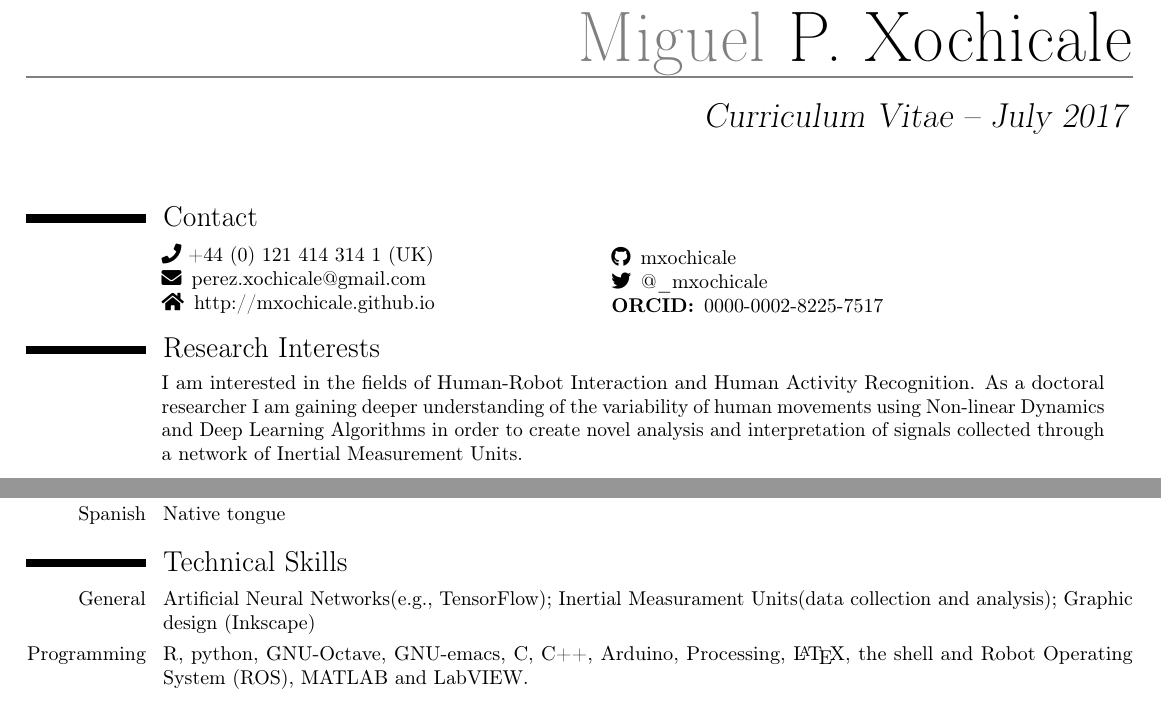
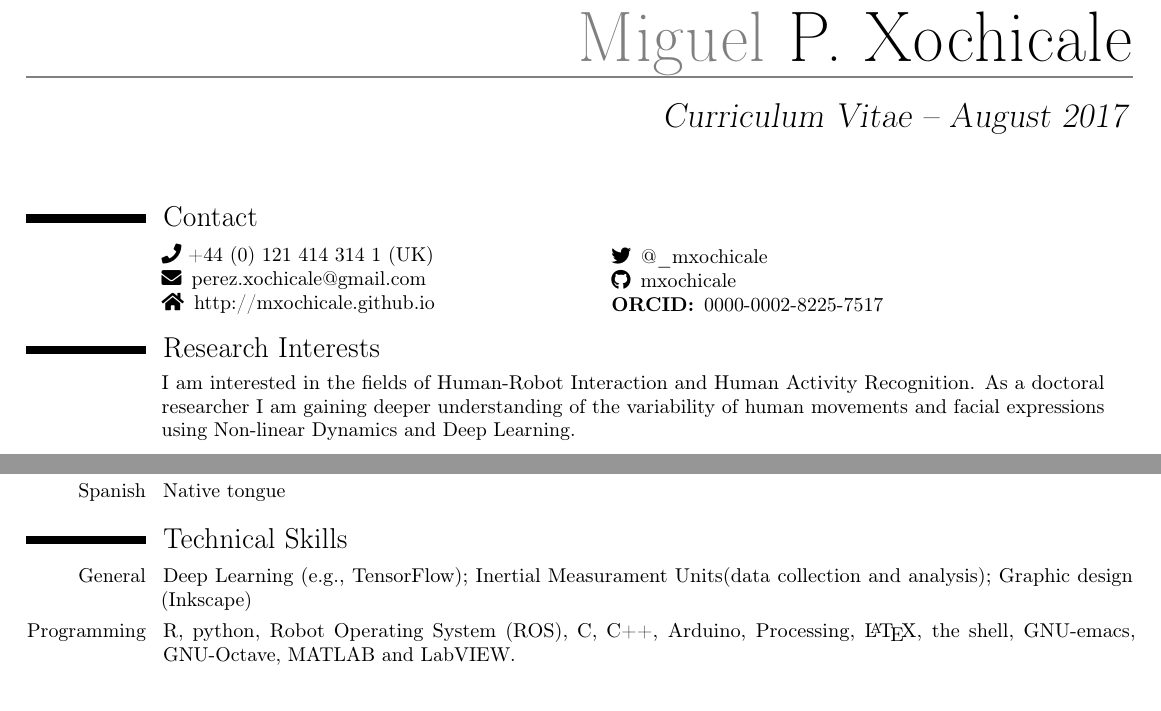
Before and after one commit to mxochicale/cv, a LaTeX CV (latex-cv-document/cv.tex): two parts of pages 1 and 2 of 2, joined at a grey line, cut so that both start at the same text. Compiled offline with pdfLaTeX.

Commit message:
august2017

```diff
--- a/latex-cv-document/cv.tex
+++ b/latex-cv-document/cv.tex
@@ -31,8 +42,10 @@
 %typographical risks...
 
 
+
 \name{Miguel}{P. Xochicale}
-\title{Curriculum Vitae -- July 2017}
+\title{Curriculum Vitae -- August 2017}
+
 
 
 % \quote{
@@ -100,9 +113,9 @@
 \begin{changemargin}{2.4cm}{0.5cm}
 I am interested in the fields of Human-Robot Interaction and Human Activity Recognition.
 As a doctoral researcher I am gaining deeper understanding of the variability
-of human movements using Non-linear Dynamics and Deep Learning Algorithms
-in order to create novel analysis and interpretation of signals
-collected through a network of Inertial Measurement Units.
+of human movements and facial expressions using Non-linear Dynamics and Deep Learning.
+% in order to create novel analysis and interpretation of signals collected
+% through a network of Inertial Measurement Units.
 \end{changemargin}
 
 
@@ -273,12 +286,16 @@ Full M.Sc. Scholarship in M\'exico from the CONACyT. }
 %%%
 \section{Technical Skills}
 \cvitem{General}{
-Artificial Neural Networks(e.g., TensorFlow);
+Deep Learning (e.g., TensorFlow);
 Inertial Measurament Units(data collection and analysis);
 Graphic design (Inkscape)
 }
-\cvitem{Programming}{R, python, GNU-Octave, GNU-emacs, C, C++,
-Arduino, Processing, \LaTeX, the shell and  Robot Operating System (ROS), MATLAB and LabVIEW.}
+\cvitem{Programming}{R, python,
+Robot Operating System (ROS),
+C, C++,
+Arduino, Processing, \LaTeX, the shell,
+GNU-emacs,
+GNU-Octave, MATLAB and LabVIEW.}
 
 %%%%%%%%%%%%%%%%%%%%%%%%%%%%%%%%%%%%%%%%%%%%%%%%%%%%%%%%%%%%%%%%%%%%%%%%%
 %%%%%%%%%%%%%%%%%%%%%%%%%%%%%%%%%%%%%%%%%%%%%%%%%%%%%%%%%%%%%%%%%%%%%%%%%
```
Also changed, not shown: latex-cv-document/publications.bib (+14 -0 lines), README.md, latex-cv-document/cv.pdf, latex-cv-document/cv.tex (33 more changed lines).
